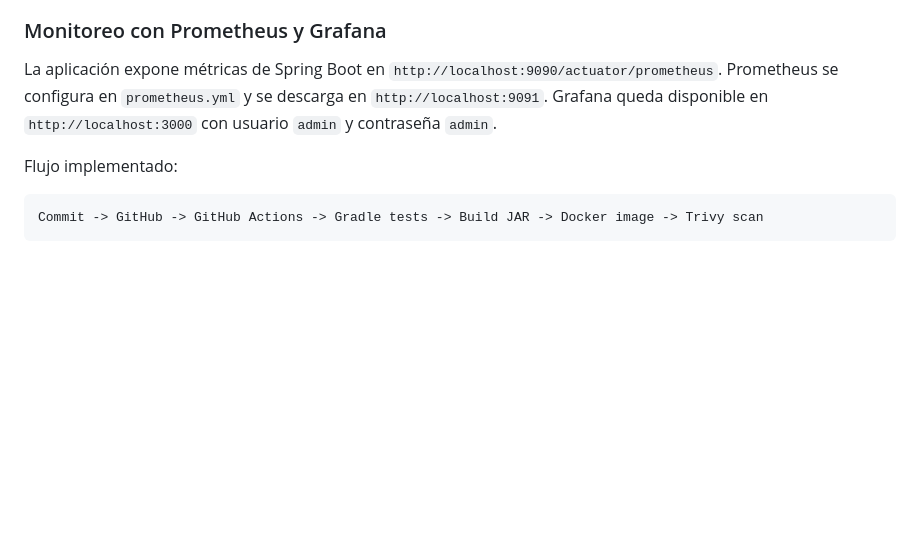
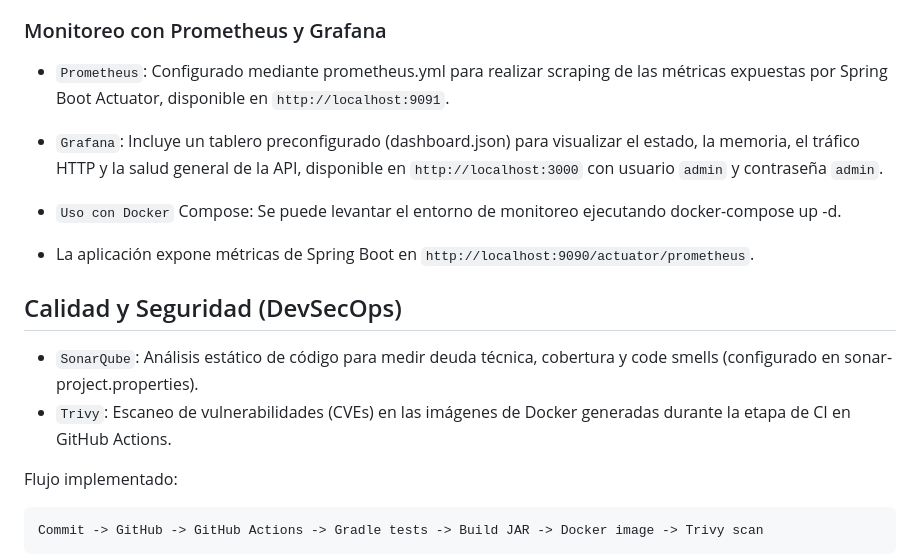
Before and after one commit to earamirez190/maestria-inventario-products, a Markdown page: README.md, the part around the change. Drawn GitHub-style; blank space fills up the shorter version.

Commit message:
Enhance README with monitoring and security tools
Added details about SonarQube and Trivy for code quality and security.

```diff
--- a/README.md
+++ b/README.md
@@ -23,10 +23,15 @@
 - No se publica imagen en DockerHub ni se despliega en un cluster.
 
 ### Monitoreo con Prometheus y Grafana
+- `Prometheus`: Configurado mediante prometheus.yml para realizar scraping de las métricas expuestas por Spring Boot Actuator, disponible en `http://localhost:9091`.
+- `Grafana`: Incluye un tablero preconfigurado (dashboard.json) para visualizar el estado, la memoria, el tráfico HTTP y la salud general de la API, disponible en `http://localhost:3000` con usuario `admin` y contraseña `admin`.
+- `Uso con Docker` Compose: Se puede levantar el entorno de monitoreo ejecutando docker-compose up -d.
 
-La aplicación expone métricas de Spring Boot en `http://localhost:9090/actuator/prometheus`.
-Prometheus se configura en `prometheus.yml` y se descarga en `http://localhost:9091`.
-Grafana queda disponible en `http://localhost:3000` con usuario `admin` y contraseña `admin`.
+- La aplicación expone métricas de Spring Boot en `http://localhost:9090/actuator/prometheus`.
+
+## Calidad y Seguridad (DevSecOps)
+- `SonarQube`: Análisis estático de código para medir deuda técnica, cobertura y code smells (configurado en sonar-project.properties).
+- `Trivy`: Escaneo de vulnerabilidades (CVEs) en las imágenes de Docker generadas durante la etapa de CI en GitHub Actions.
 
 Flujo implementado:
 
```
